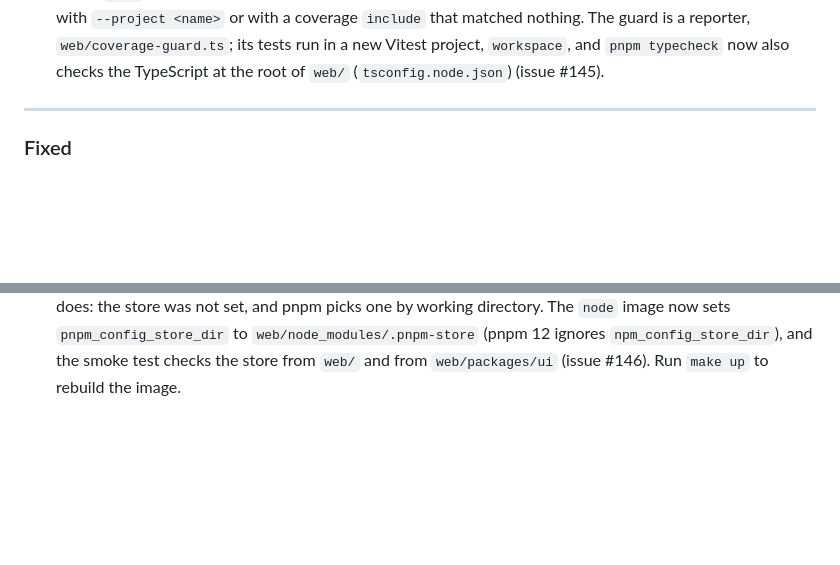
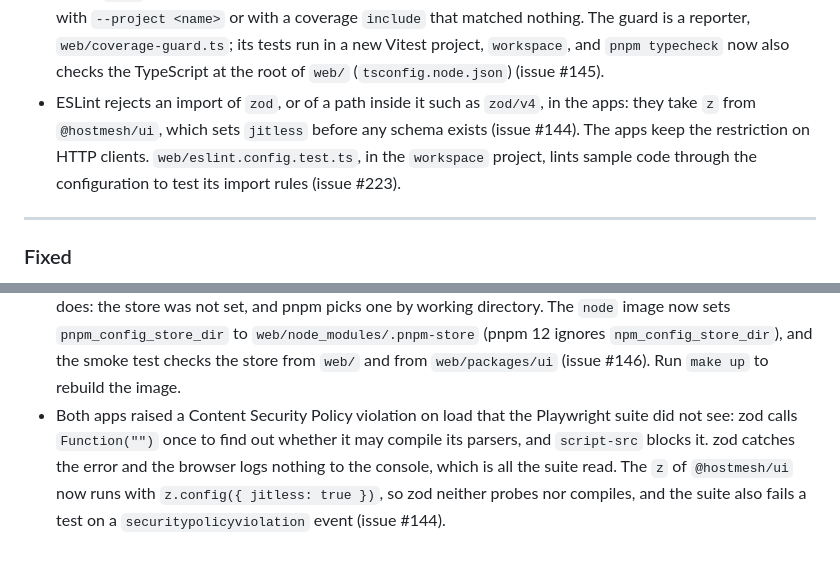
Before and after one commit to hostmesh/hostmesh, a Markdown page: CHANGELOG.md, 2 parts joined by grey strips. Rendered like a GitHub page; blank space fills up the shorter version.

Commit message:
docs: changelog entries for #144 and #223 (#226)
Refs #144. Refs #223.

## What and why

#222 and #224 were merged without their `CHANGELOG.md` entries. This
adds them in the usual places, at the end of their sections:

- **Fixed** (#222, issue #144): both apps raised a `script-src`
violation on load, from zod's `Function("")` probe. The suite didn't see
it because the browser logs nothing to the console. The `z` of
`@hostmesh/ui` now runs with `jitless`, and the suite also fails on a
`securitypolicyviolation` event.
- **Changed** (#224, issue #223): ESLint rejects `zod` and its subpaths
in the apps, keeps the HTTP-client restriction there, and
`web/eslint.config.test.ts` tests the import rules.

## Acceptance criteria

- [x] One entry for each of #222 and #224, in the section that matches
its change, ending with the issue number like the other entries

## Deviations needing your input

None.

## Follow-ups

None.

Signed-off-by: Vasileios Ntoufoudis <info@ntoufoudis.com>

```diff
--- a/CHANGELOG.md
+++ b/CHANGELOG.md
@@ -229,6 +229,7 @@ The format is based on [Keep a Changelog](https://keepachangelog.com/en/1.1.0/).
 - The OpenAPI document keeps `components.responses` and the top-level `tags` in a stable order (by name; tags by the weight of their `#[Group]` first), and gives no path or operation a server of its own: Scramble listed them in route order and built a domain-bound route's server from the scheme of `APP_URL`. The committed document and the typed client change only in the order of the four shared responses (issue #160, decision 0006 amended).
 - The smoke test of the development stack dispatches a job and fails unless the worker runs it within 15 seconds. It only checked that a `queue:listen` process ran, so a worker on the wrong connection or queue passed. The new `php artisan smoke:queue` (development and test environments only) dispatches a probe the way the application dispatches any job and waits for it; the probe writes nothing to `job_history`, only a cache marker the command removes (issue #156).
 - `pnpm test:coverage` fails on a report that covers no file, or no file of a package under `apps/` or `packages/` with a `src/` directory. Vitest computes no percentage on an empty report, so the 95% thresholds passed with `--project <name>` or with a coverage `include` that matched nothing. The guard is a reporter, `web/coverage-guard.ts`; its tests run in a new Vitest project, `workspace`, and `pnpm typecheck` now also checks the TypeScript at the root of `web/` (`tsconfig.node.json`) (issue #145).
+- ESLint rejects an import of `zod`, or of a path inside it such as `zod/v4`, in the apps: they take `z` from `@hostmesh/ui`, which sets `jitless` before any schema exists (issue #144). The apps keep the restriction on HTTP clients. `web/eslint.config.test.ts`, in the `workspace` project, lints sample code through the configuration to test its import rules (issue #223).
 
 ---
 
@@ -246,3 +247,4 @@ The format is based on [Keep a Changelog](https://keepachangelog.com/en/1.1.0/).
 - Disabling two-factor authentication put the current password and the code in the query string: the route was `DELETE …/auth/two-factor`, and the OpenAPI document cannot give a `DELETE` a body, so the typed client would have sent them in the URL, where access logs keep them. The route is now `POST …/auth/two-factor/disable` in both realms, with both in the JSON body (issue #212). The `DELETE` answers 405.
 - The entry-point tests of both apps (`apps/*/src/main.test.ts`) could time out under load: they imported the whole app inside the test, so the app's load time counted against the test's timeout. A full run puts the jsdom and Node projects' pool (cores minus one) and the browser pool of `ui` (up to 12) on the machine at once, served by one main thread, which made that load three to four times slower; with memory pressure on top it exceeded 20 seconds. The test files now import everything `main.ts` imports at the top, while the file is collected, which has no timeout. The test runs `main.ts` alone, in well under a second, and keeps Vitest's default timeout instead of 20 seconds (issue #203). `web/README.md` ("Rules") says when to do the same.
 - pnpm used a second store, `web/.pnpm-store`, when run from `web/packages/ui`, as the shadcn-vue CLI does: the store was not set, and pnpm picks one by working directory. The `node` image now sets `pnpm_config_store_dir` to `web/node_modules/.pnpm-store` (pnpm 12 ignores `npm_config_store_dir`), and the smoke test checks the store from `web/` and from `web/packages/ui` (issue #146). Run `make up` to rebuild the image.
+- Both apps raised a Content Security Policy violation on load that the Playwright suite did not see: zod calls `Function("")` once to find out whether it may compile its parsers, and `script-src` blocks it. zod catches the error and the browser logs nothing to the console, which is all the suite read. The `z` of `@hostmesh/ui` now runs with `z.config({ jitless: true })`, so zod neither probes nor compiles, and the suite also fails a test on a `securitypolicyviolation` event (issue #144).
```
